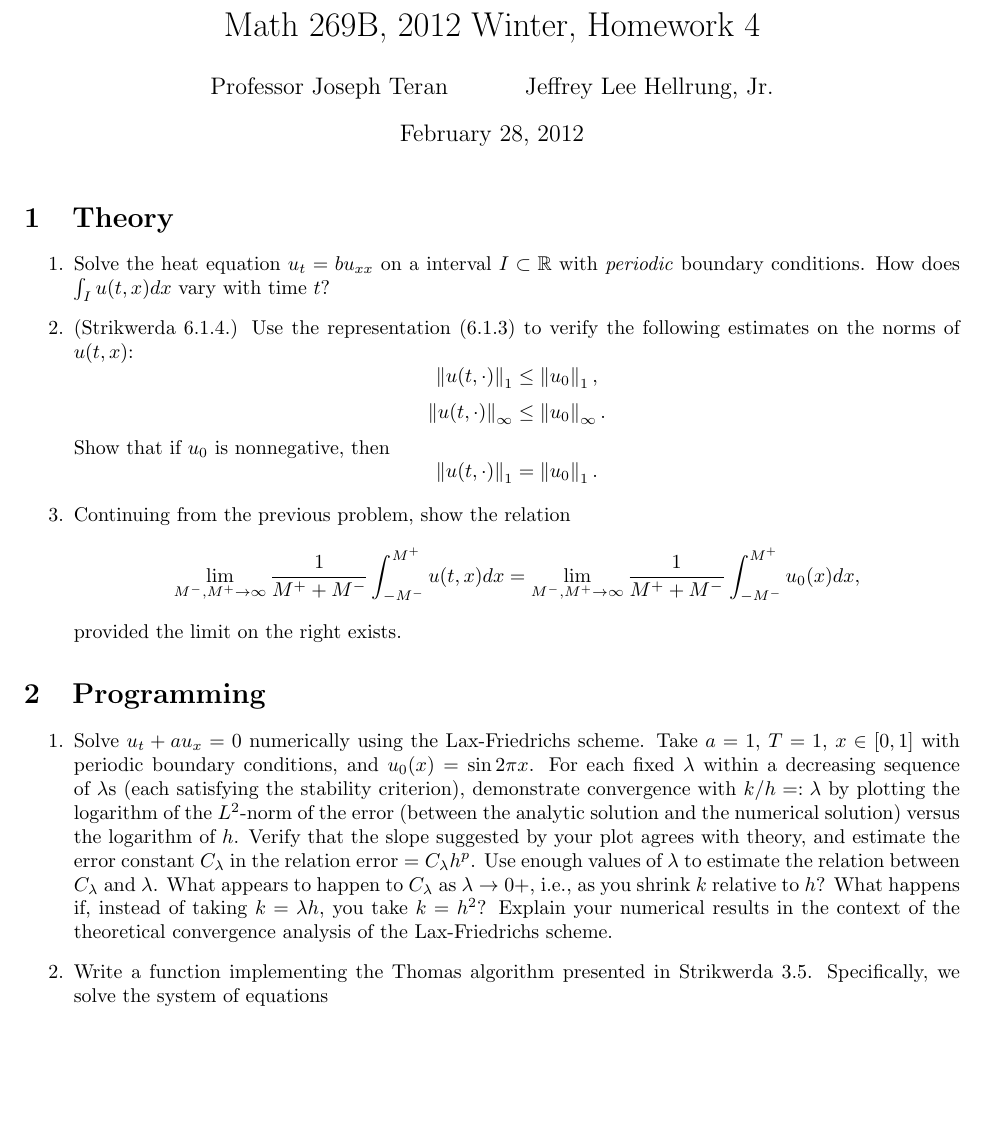
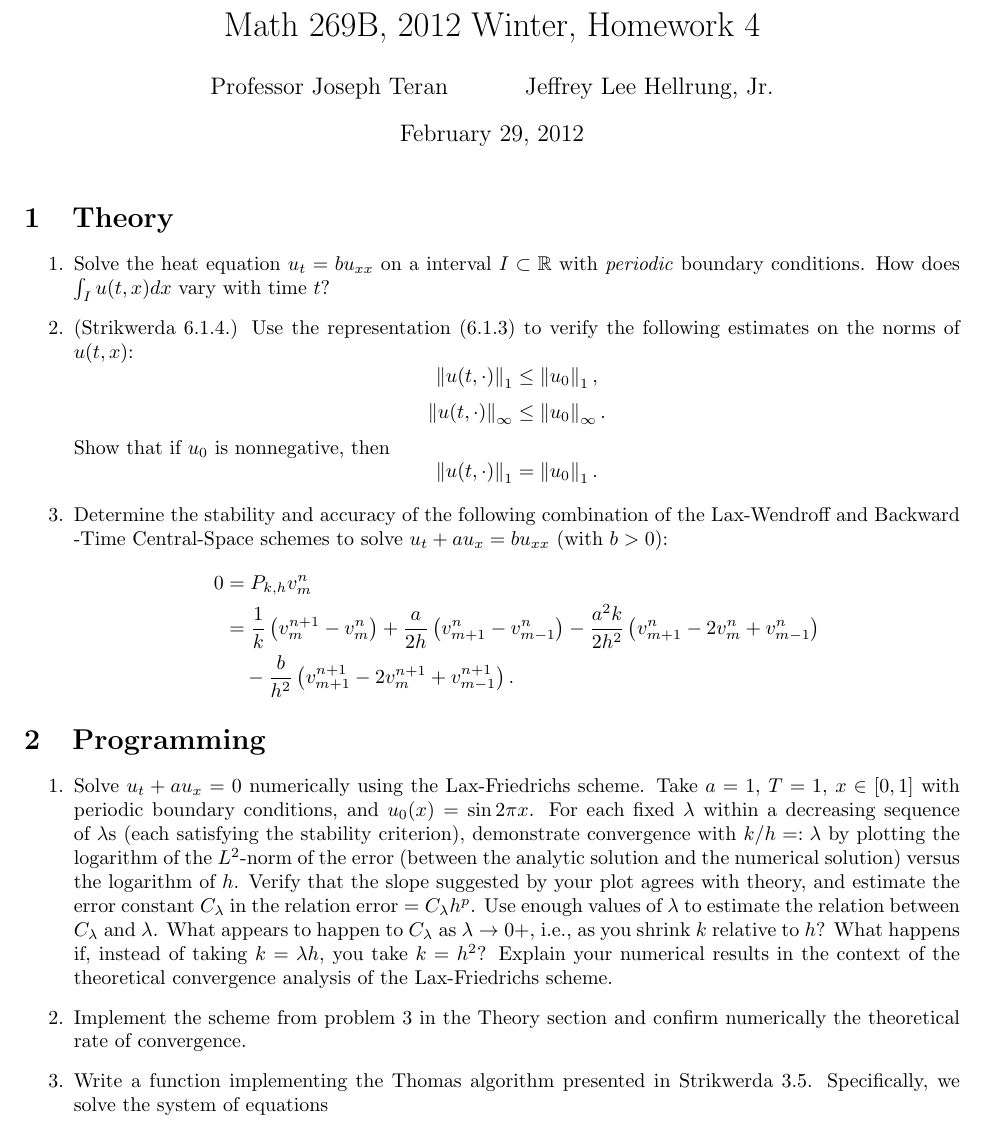
Before and after one commit to jhellrung/documents, a LaTeX problem sheet (courses/ucla/2011-2012/winter/math269b/homework4/homework4.tex): part of page 1 of 2, cut so that both start at the same text, the shorter picture padded with empty space. Compiled offline with pdfLaTeX.

Commit message:
updating hw4

```diff
--- a/courses/ucla/2011-2012/winter/math269b/homework4/homework4.tex
+++ b/courses/ucla/2011-2012/winter/math269b/homework4/homework4.tex
@@ -12,7 +12,7 @@
 \begin{document}
 
 \title{Math 269B, 2012 Winter, Homework 4}
-\date{February 28, 2012}
+\date{February 29, 2012}
 \author{Professor Joseph Teran \and Jeffrey Lee Hellrung, Jr.}
 \maketitle
 
@@ -34,11 +34,12 @@ Show that if $u_0$ is nonnegative, then
 \norm{u(t,\cdot)}_1 = \norm{u_0}_1.
 \end{equation*}
 
-\item[3.] Continuing from the previous problem, show the relation
-\begin{equation*}
-\lim_{M^-,M^+ \to \infty} \frac{1}{M^+ + M^-} \int_{-M^-}^{M^+} u(t,x) dx = \lim_{M^-,M^+ \to \infty} \frac{1}{M^+ + M^-} \int_{-M^-}^{M^+} u_0(x) dx,
-\end{equation*}
-provided the limit on the right exists.
+\item[3.] Determine the stability and accuracy of the following combination of the Lax-Wendroff and Backward -Time Central-Space schemes to solve $u_t + a u_x = b u_{xx}$ (with $b > 0$):
+\begin{align*}
+0 & = P_{k,h} v^n_m \\
+  & = \frac{1}{k} \left( v^{n+1}_m - v^n_m \right) + \frac{a}{2h} \left( v^n_{m+1} - v^n_{m-1} \right) - \frac{a^2k}{2h^2} \left( v^n_{m+1} - 2 v^n_m + v^n_{m-1} \right) \\
+  & \quad {} - \frac{b}{h^2} \left( v^{n+1}_{m+1} - 2 v^{n+1}_m + v^{n+1}_{m-1} \right).
+\end{align*}
 
 \end{itemize}
 
@@ -48,7 +49,9 @@ provided the limit on the right exists.
 
 \item[1.] Solve $u_t + a u_x = 0$ numerically using the Lax-Friedrichs scheme. Take $a = 1$, $T = 1$, $x \in [0,1]$ with periodic boundary conditions, and $u_0(x) = \sin 2 \pi x$. For each fixed $\lambda$ within a decreasing sequence of $\lambda$s (each satisfying the stability criterion), demonstrate convergence with $k/h =: \lambda$ by plotting the logarithm of the $L^2$-norm of the error (between the analytic solution and the numerical solution) versus the logarithm of $h$. Verify that the slope suggested by your plot agrees with theory, and estimate the error constant $C_{\lambda}$ in the relation $\text{error} = C_{\lambda} h^p$. Use enough values of $\lambda$ to estimate the relation between $C_{\lambda}$ and $\lambda$. What appears to happen to $C_{\lambda}$ as $\lambda \to 0+$, i.e., as you shrink $k$ relative to $h$? What happens if, instead of taking $k = \lambda h$, you take $k = h^2$? Explain your numerical results in the context of the theoretical convergence analysis of the Lax-Friedrichs scheme.
 
-\item[2.] Write a function implementing the Thomas algorithm presented in Strikwerda 3.5. Specifically, we solve the system of equations
+\item[2.] Implement the scheme from problem 3 in the Theory section and confirm numerically the theoretical rate of convergence.
+
+\item[3.] Write a function implementing the Thomas algorithm presented in Strikwerda 3.5. Specifically, we solve the system of equations
 \begin{equation*}
 a_i w_{i-1} + b_i w_i + c_i w_{i+1} = d_i, \quad i = 1, \dotsc, m-1,
 \end{equation*}
```
Also changed, not shown: courses/ucla/2011-2012/winter/math269b/homework4/homework4.pdf.
